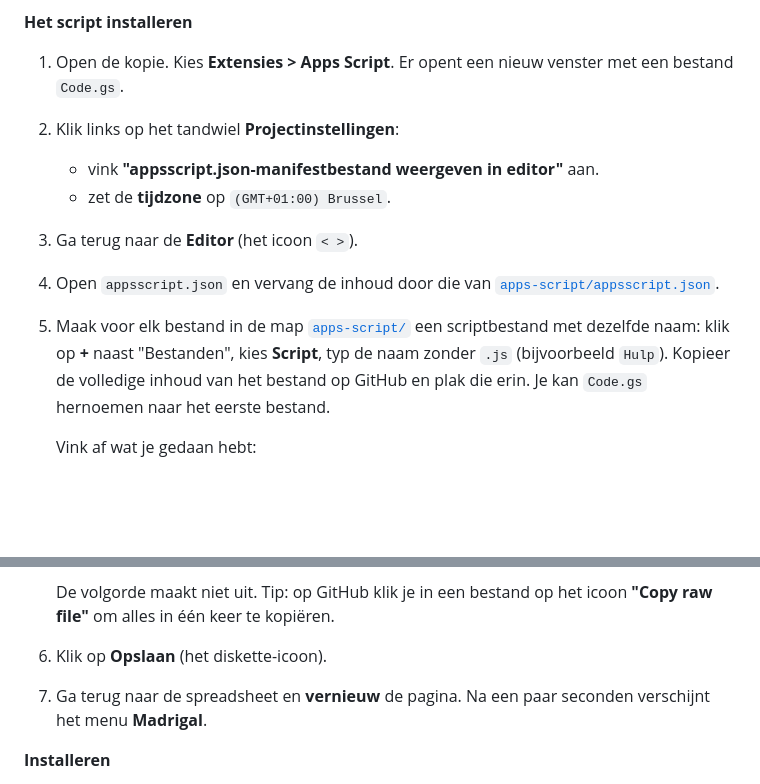
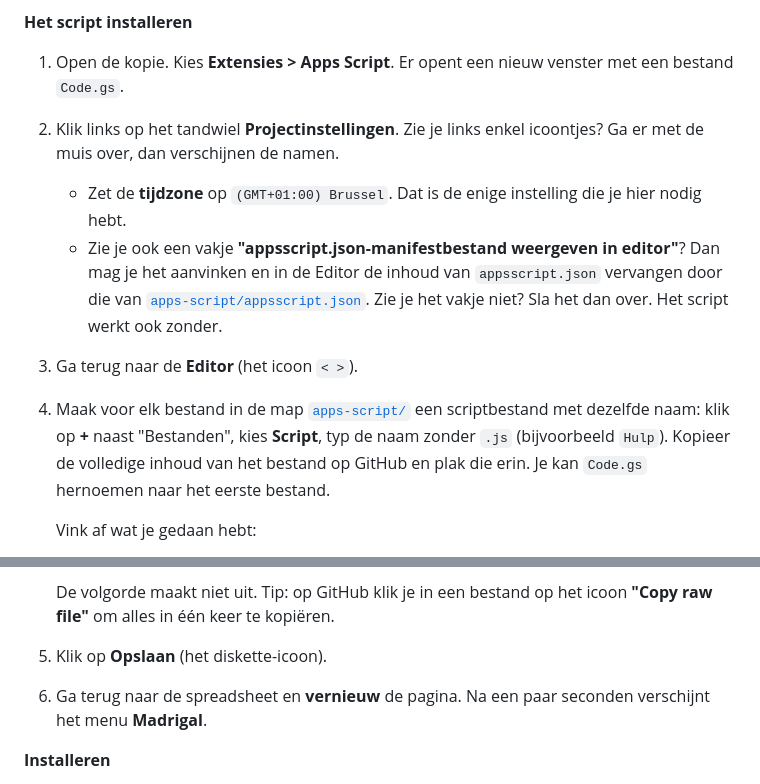
Before and after one commit to ProjectMadrigal/catalogus, a Markdown page: README.md, 2 parts joined by grey strips. Drawn GitHub-style; blank space fills up the shorter version.

Commit message:
README: de stap met het manifestbestand is optioneel
Niet iedereen ziet het vakje voor appsscript.json in de
Projectinstellingen. Het script werkt ook zonder.

```diff
--- a/README.md
+++ b/README.md
@@ -77,12 +77,11 @@ GitHub Pages (index.html, balie.html, bestuur.html)
 **Het script installeren**
 
 1. Open de kopie. Kies **Extensies > Apps Script**. Er opent een nieuw venster met een bestand `Code.gs`.
-2. Klik links op het tandwiel **Projectinstellingen**:
-   - vink **"appsscript.json-manifestbestand weergeven in editor"** aan.
-   - zet de **tijdzone** op `(GMT+01:00) Brussel`.
+2. Klik links op het tandwiel **Projectinstellingen**. Zie je links enkel icoontjes? Ga er met de muis over, dan verschijnen de namen.
+   - Zet de **tijdzone** op `(GMT+01:00) Brussel`. Dat is de enige instelling die je hier nodig hebt.
+   - Zie je ook een vakje **"appsscript.json-manifestbestand weergeven in editor"**? Dan mag je het aanvinken en in de Editor de inhoud van `appsscript.json` vervangen door die van [`apps-script/appsscript.json`](apps-script/appsscript.json). Zie je het vakje niet? Sla het dan over. Het script werkt ook zonder.
 3. Ga terug naar de **Editor** (het icoon `< >`).
-4. Open `appsscript.json` en vervang de inhoud door die van [`apps-script/appsscript.json`](apps-script/appsscript.json).
-5. Maak voor elk bestand in de map [`apps-script/`](apps-script/) een scriptbestand met dezelfde naam: klik op **+** naast "Bestanden", kies **Script**, typ de naam zonder `.js` (bijvoorbeeld `Hulp`). Kopieer de volledige inhoud van het bestand op GitHub en plak die erin. Je kan `Code.gs` hernoemen naar het eerste bestand.
+4. Maak voor elk bestand in de map [`apps-script/`](apps-script/) een scriptbestand met dezelfde naam: klik op **+** naast "Bestanden", kies **Script**, typ de naam zonder `.js` (bijvoorbeeld `Hulp`). Kopieer de volledige inhoud van het bestand op GitHub en plak die erin. Je kan `Code.gs` hernoemen naar het eerste bestand.
 
    Vink af wat je gedaan hebt:
 
@@ -103,8 +102,8 @@ GitHub Pages (index.html, balie.html, bestuur.html)
    - [ ] Uitlenen
 
    De volgorde maakt niet uit. Tip: op GitHub klik je in een bestand op het icoon **"Copy raw file"** om alles in één keer te kopiëren.
-6. Klik op **Opslaan** (het diskette-icoon).
-7. Ga terug naar de spreadsheet en **vernieuw** de pagina. Na een paar seconden verschijnt het menu **Madrigal**.
+5. Klik op **Opslaan** (het diskette-icoon).
+6. Ga terug naar de spreadsheet en **vernieuw** de pagina. Na een paar seconden verschijnt het menu **Madrigal**.
 
 **Installeren**
 
```
